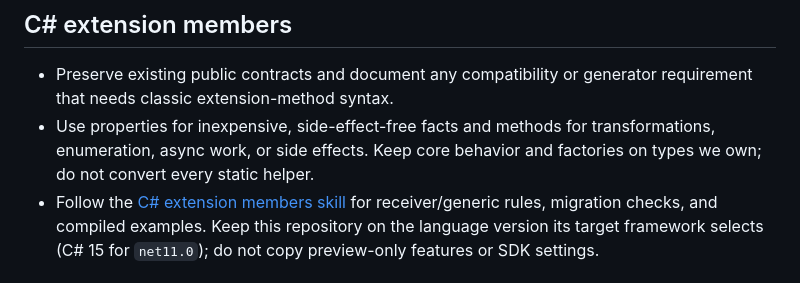
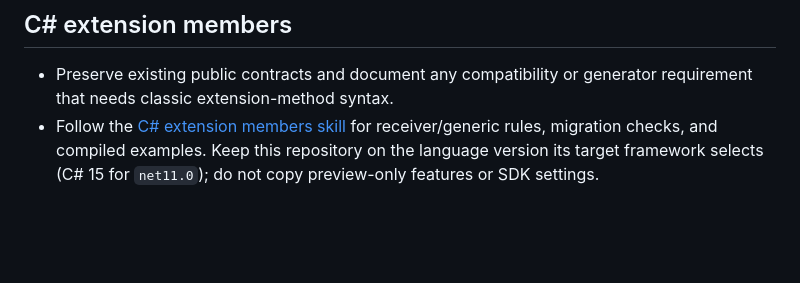
Before and after one commit to eruvalca/YHAB, a Markdown page: .github/instructions/csharp.instructions.md, the part around the change. Rendered like a GitHub page; blank space fills up the shorter version.

Commit message:
[Copilot Dreaming] Remove duplicate extension member and ownership rules
Maintainers otherwise update a second copy of the member-shape and ownership
decisions whenever extension guidance changes. Removing that copy keeps the
same author's required skill as the owner of those decisions.
https://github.com/eruvalca/YHAB/blob/1601d89e4571e44846f2b33a7311f1e8e2dcb3ef/.github/instructions/csharp.instructions.md#L120-L123

The skill still limits properties to inexpensive facts, keeps transformations
and side effects as methods, and leaves owned behavior and factories on
their types. Its compatibility-only migration exception also stays.
https://github.com/eruvalca/YHAB/blob/1601d89e4571e44846f2b33a7311f1e8e2dcb3ef/.agents/skills/csharp-extension-members/SKILL.md#L16-L21

```diff
--- a/.github/instructions/csharp.instructions.md
+++ b/.github/instructions/csharp.instructions.md
@@ -112,9 +112,6 @@ distinguishes complete success from partial completion.
 
 - Preserve existing public contracts and document any compatibility or generator
   requirement that needs classic extension-method syntax.
-- Use properties for inexpensive, side-effect-free facts and methods for
-  transformations, enumeration, async work, or side effects. Keep core behavior
-  and factories on types we own; do not convert every static helper.
 - Follow the [C# extension members skill](../../.agents/skills/csharp-extension-members/SKILL.md)
   for receiver/generic rules, migration checks, and compiled examples. Keep this
   repository on the language version its target framework selects (C# 15 for
```
